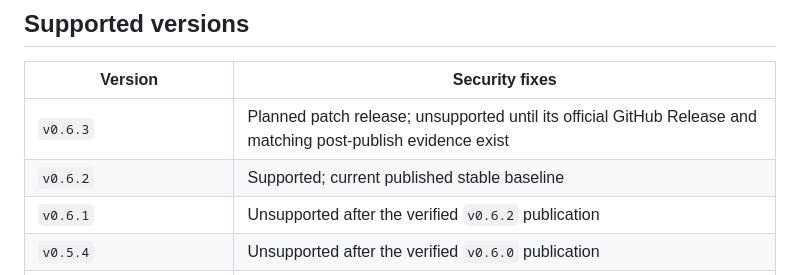
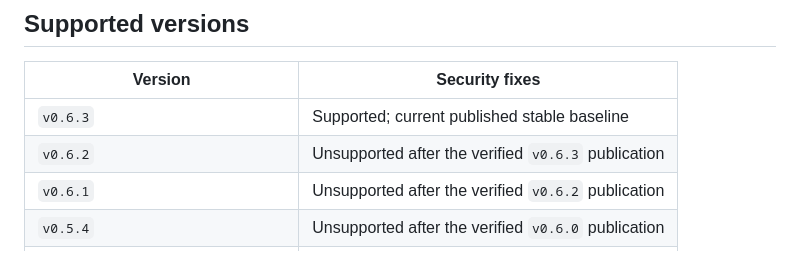
Before and after one commit to TamaT-LLC/depgraph-cli, a Markdown page: SECURITY.md, the part around the change. Drawn GitHub-style.

Commit message:
docs(governance): サポート対象を公開済みの v0.6.3 に更新する
v0.6.3 の GitHub Release と公開後証跡がそろったため、方針どおり
サポート対象を v0.6.3 にし、v0.6.2 をサポート外にする。

Co-Authored-By: Claude Opus 5.5 <noreply@anthropic.com>
Signed-off-by: Tanaka Takehiro <take.tennis.8227@gmail.com>

```diff
--- a/SECURITY.md
+++ b/SECURITY.md
@@ -4,8 +4,8 @@
 
 | Version | Security fixes |
 | --- | --- |
-| `v0.6.3` | Planned patch release; unsupported until its official GitHub Release and matching post-publish evidence exist |
-| `v0.6.2` | Supported; current published stable baseline |
+| `v0.6.3` | Supported; current published stable baseline |
+| `v0.6.2` | Unsupported after the verified `v0.6.3` publication |
 | `v0.6.1` | Unsupported after the verified `v0.6.2` publication |
 | `v0.5.4` | Unsupported after the verified `v0.6.0` publication |
 | `v0.5.3` | Unsupported after the verified `v0.5.4` publication |
```
Also changed, not shown: GOVERNANCE.md (+1 -1 lines).
